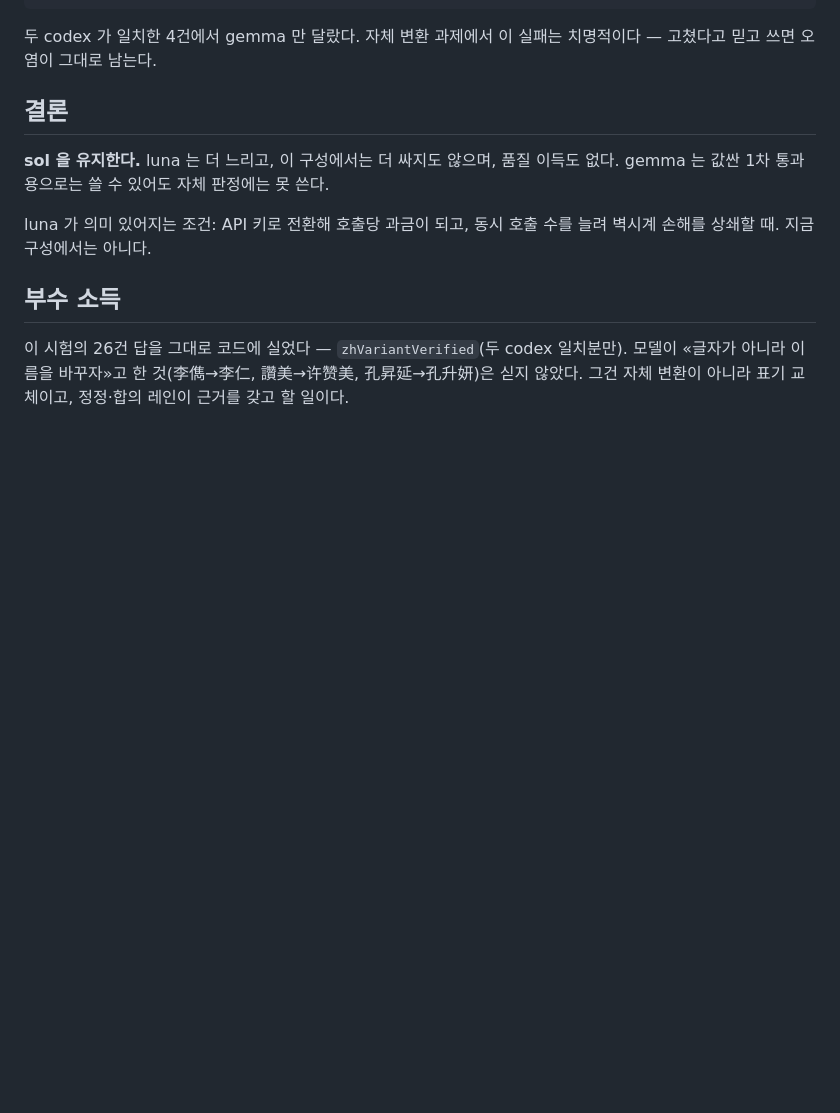
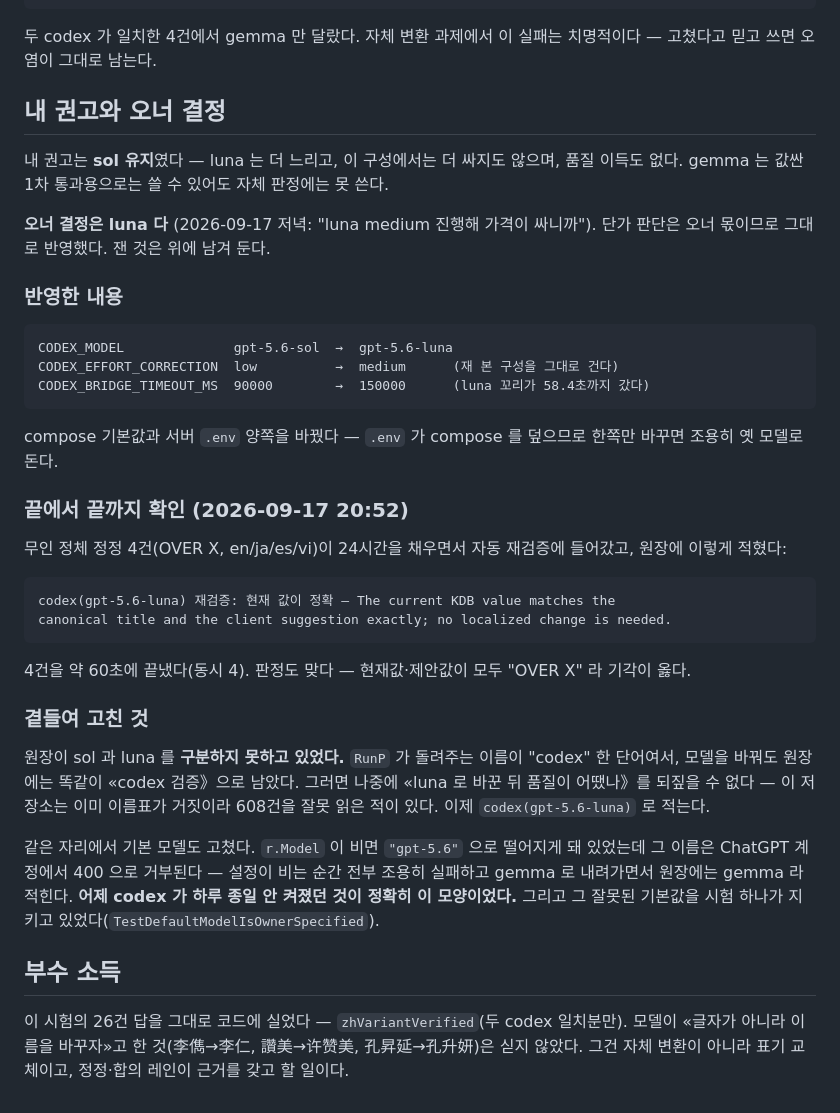
Before and after one commit to rickyjoo73/kdb, a Markdown page: docs/FINDINGS_20260917_MODELS.md, the part around the change. Rendered like a GitHub page; blank space fills up the shorter version.

Commit message:
docs: luna 전환 반영 — 오너 결정과 끝단 확인 기록
Co-Authored-By: Claude Opus 5 (1M context) <noreply@anthropic.com>

````diff
--- a/docs/FINDINGS_20260917_MODELS.md
+++ b/docs/FINDINGS_20260917_MODELS.md
@@ -63,13 +63,50 @@ sol 은 근거를 중국어로 대고 «通用规范汉字表» 를 인용했다
 두 codex 가 일치한 4건에서 gemma 만 달랐다. 자체 변환 과제에서 이 실패는 치명적이다 —
 고쳤다고 믿고 쓰면 오염이 그대로 남는다.
 
-## 결론
+## 내 권고와 오너 결정
 
-**sol 을 유지한다.** luna 는 더 느리고, 이 구성에서는 더 싸지도 않으며, 품질 이득도
-없다. gemma 는 값싼 1차 통과용으로는 쓸 수 있어도 자체 판정에는 못 쓴다.
+내 권고는 **sol 유지**였다 — luna 는 더 느리고, 이 구성에서는 더 싸지도 않으며,
+품질 이득도 없다. gemma 는 값싼 1차 통과용으로는 쓸 수 있어도 자체 판정에는 못 쓴다.
 
-luna 가 의미 있어지는 조건: API 키로 전환해 호출당 과금이 되고, 동시 호출 수를
-늘려 벽시계 손해를 상쇄할 때. 지금 구성에서는 아니다.
+**오너 결정은 luna 다** (2026-09-17 저녁: "luna medium 진행해 가격이 싸니까").
+단가 판단은 오너 몫이므로 그대로 반영했다. 잰 것은 위에 남겨 둔다.
+
+### 반영한 내용
+
+```
+CODEX_MODEL              gpt-5.6-sol  →  gpt-5.6-luna
+CODEX_EFFORT_CORRECTION  low          →  medium      (재 본 구성을 그대로 건다)
+CODEX_BRIDGE_TIMEOUT_MS  90000        →  150000      (luna 꼬리가 58.4초까지 갔다)
+```
+
+compose 기본값과 서버 `.env` 양쪽을 바꿨다 — `.env` 가 compose 를 덮으므로 한쪽만
+바꾸면 조용히 옛 모델로 돈다.
+
+### 끝에서 끝까지 확인 (2026-09-17 20:52)
+
+무인 정체 정정 4건(OVER X, en/ja/es/vi)이 24시간을 채우면서 자동 재검증에 들어갔고,
+원장에 이렇게 적혔다:
+
+```
+codex(gpt-5.6-luna) 재검증: 현재 값이 정확 — The current KDB value matches the
+canonical title and the client suggestion exactly; no localized change is needed.
+```
+
+4건을 약 60초에 끝냈다(동시 4). 판정도 맞다 — 현재값·제안값이 모두 "OVER X" 라
+기각이 옳다.
+
+### 곁들여 고친 것
+
+원장이 sol 과 luna 를 **구분하지 못하고 있었다.** `RunP` 가 돌려주는 이름이 "codex"
+한 단어여서, 모델을 바꿔도 원장에는 똑같이 «codex 검증》으로 남았다. 그러면 나중에
+«luna 로 바꾼 뒤 품질이 어땠나》를 되짚을 수 없다 — 이 저장소는 이미 이름표가 거짓이라
+608건을 잘못 읽은 적이 있다. 이제 `codex(gpt-5.6-luna)` 로 적는다.
+
+같은 자리에서 기본 모델도 고쳤다. `r.Model` 이 비면 `"gpt-5.6"` 으로 떨어지게 돼
+있었는데 그 이름은 ChatGPT 계정에서 400 으로 거부된다 — 설정이 비는 순간 전부 조용히
+실패하고 gemma 로 내려가면서 원장에는 gemma 라 적힌다. **어제 codex 가 하루 종일 안
+켜졌던 것이 정확히 이 모양이었다.** 그리고 그 잘못된 기본값을 시험 하나가 지키고
+있었다(`TestDefaultModelIsOwnerSpecified`).
 
 ## 부수 소득
 
````
